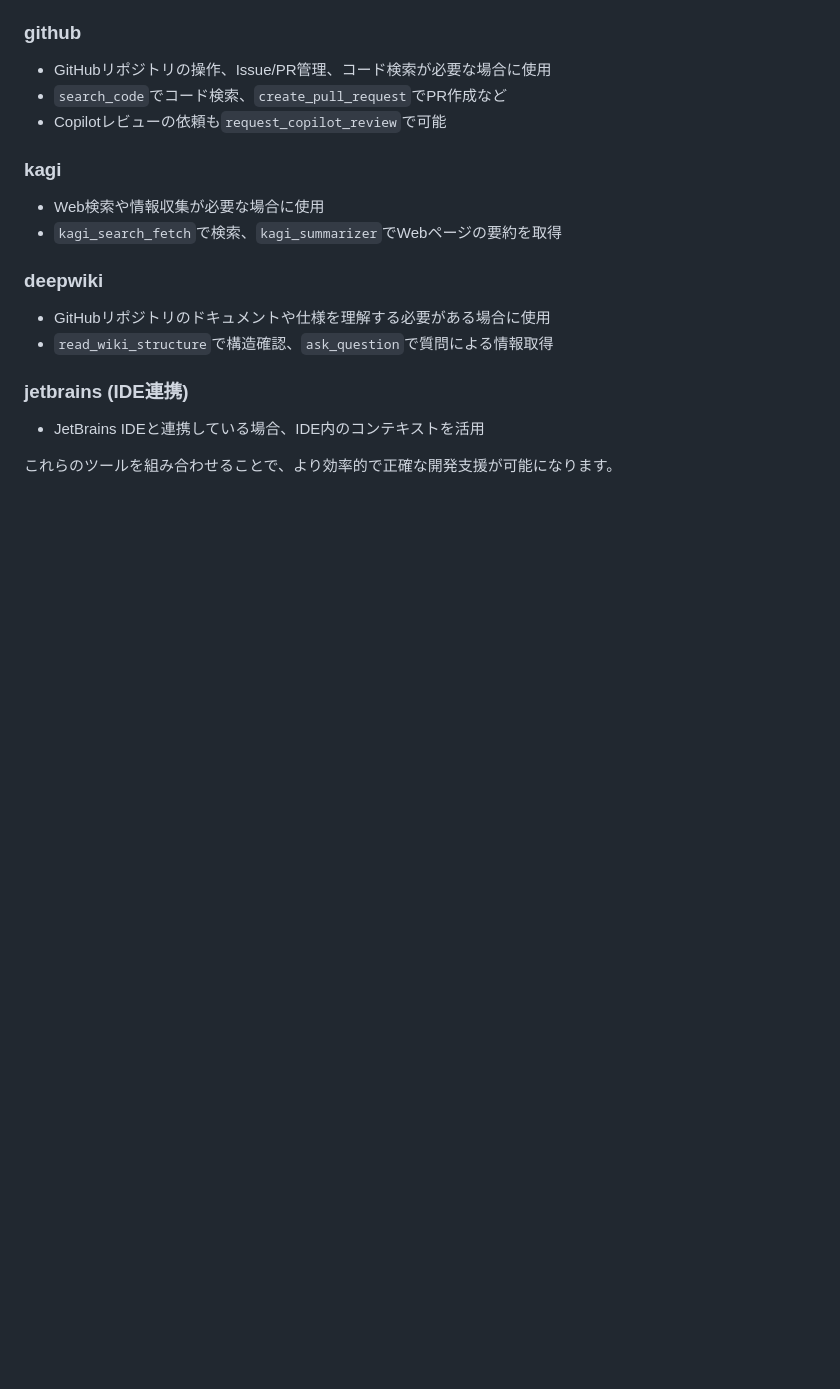
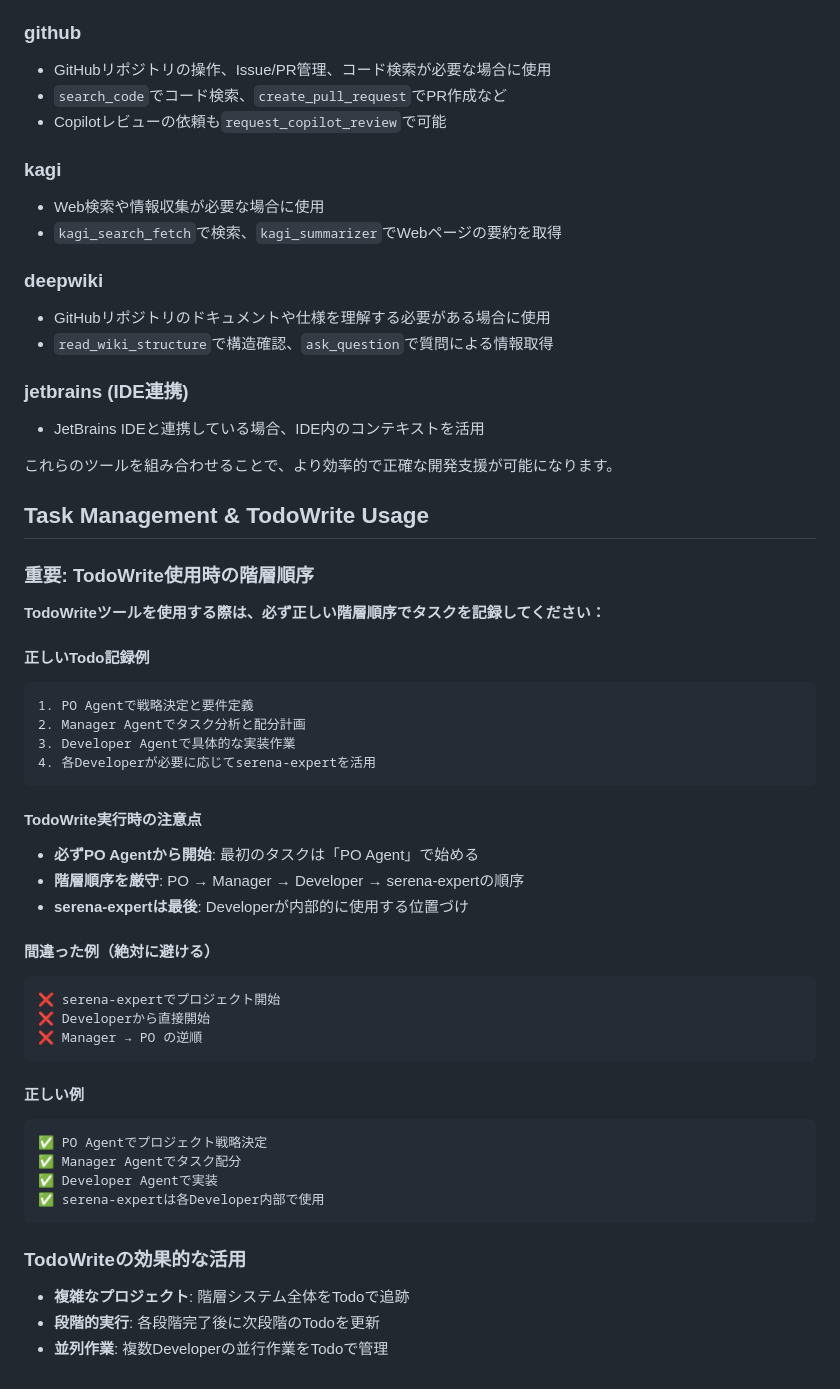
Before and after one commit to sumik5/dotfiles, a Markdown page: .claude/CLAUDE.md, the part around the change. GitHub-like rendering; blank space fills up the shorter version.

Commit message:
docs: TodoWrite使用時の階層的エージェント管理ガイドラインを追加
- PO→Manager→Developer→serena-expertの正しい階層順序を明記
- TodoWrite実行時の注意点と間違った例・正しい例を追加
- 複雑なプロジェクト・段階的実行・並列作業でのTodoWrite活用方法を追加

````diff
--- a/.claude/CLAUDE.md
+++ b/.claude/CLAUDE.md
@@ -204,3 +204,41 @@ Task(
 - JetBrains IDEと連携している場合、IDE内のコンテキストを活用
 
 これらのツールを組み合わせることで、より効率的で正確な開発支援が可能になります。
+
+## Task Management & TodoWrite Usage
+
+### 重要: TodoWrite使用時の階層順序
+**TodoWriteツールを使用する際は、必ず正しい階層順序でタスクを記録してください：**
+
+#### 正しいTodo記録例
+```
+1. PO Agentで戦略決定と要件定義
+2. Manager Agentでタスク分析と配分計画
+3. Developer Agentで具体的な実装作業
+4. 各Developerが必要に応じてserena-expertを活用
+```
+
+#### TodoWrite実行時の注意点
+- **必ずPO Agentから開始**: 最初のタスクは「PO Agent」で始める
+- **階層順序を厳守**: PO → Manager → Developer → serena-expertの順序
+- **serena-expertは最後**: Developerが内部的に使用する位置づけ
+
+#### 間違った例（絶対に避ける）
+```
+❌ serena-expertでプロジェクト開始
+❌ Developerから直接開始
+❌ Manager → PO の逆順
+```
+
+#### 正しい例
+```
+✅ PO Agentでプロジェクト戦略決定
+✅ Manager Agentでタスク配分
+✅ Developer Agentで実装
+✅ serena-expertは各Developer内部で使用
+```
+
+### TodoWriteの効果的な活用
+- **複雑なプロジェクト**: 階層システム全体をTodoで追跡
+- **段階的実行**: 各段階完了後に次段階のTodoを更新
+- **並列作業**: 複数Developerの並行作業をTodoで管理
````
